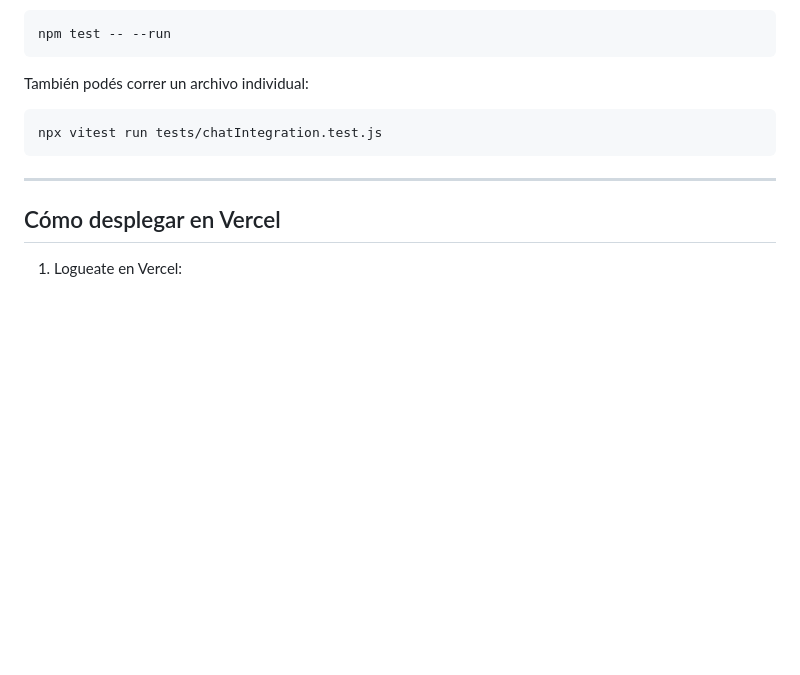
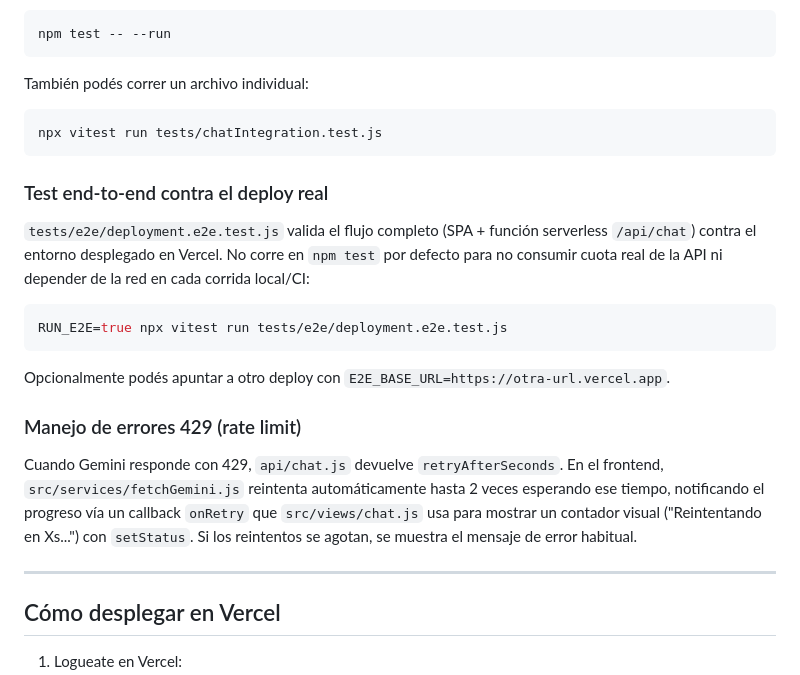
Before and after one commit to caceresdiegoleonel1986/ProyectoM3_CaceresDiego, a Markdown page: README.md, the part around the change. Drawn GitHub-style; blank space fills up the shorter version.

Commit message:
docs: documentar manejo de 429 y prueba e2e en el README
Se agrega una seccion explicando el reintento automatico con contador visual ante errores 429 y las instrucciones para correr la prueba e2e contra el deploy real (RUN_E2E=true).

````diff
--- a/README.md
+++ b/README.md
@@ -138,6 +138,21 @@ También podés correr un archivo individual:
 npx vitest run tests/chatIntegration.test.js
 ```
 
+### Test end-to-end contra el deploy real
+
+`tests/e2e/deployment.e2e.test.js` valida el flujo completo (SPA + función serverless `/api/chat`) contra el entorno desplegado en Vercel. No corre en `npm test` por defecto para no consumir cuota real de la API ni depender de la red en cada corrida local/CI:
+
+```bash
+RUN_E2E=true npx vitest run tests/e2e/deployment.e2e.test.js
+```
+
+Opcionalmente podés apuntar a otro deploy con `E2E_BASE_URL=https://otra-url.vercel.app`.
+
+### Manejo de errores 429 (rate limit)
+
+Cuando Gemini responde con 429, `api/chat.js` devuelve `retryAfterSeconds`. En el frontend, `src/services/fetchGemini.js` reintenta automáticamente hasta 2 veces esperando ese tiempo, notificando el progreso vía un callback `onRetry` que `src/views/chat.js` usa para mostrar un contador visual ("Reintentando en Xs...") con `setStatus`. Si los reintentos se agotan, se muestra el mensaje de error habitual.
+
+
 ---
 
 ## Cómo desplegar en Vercel
````
